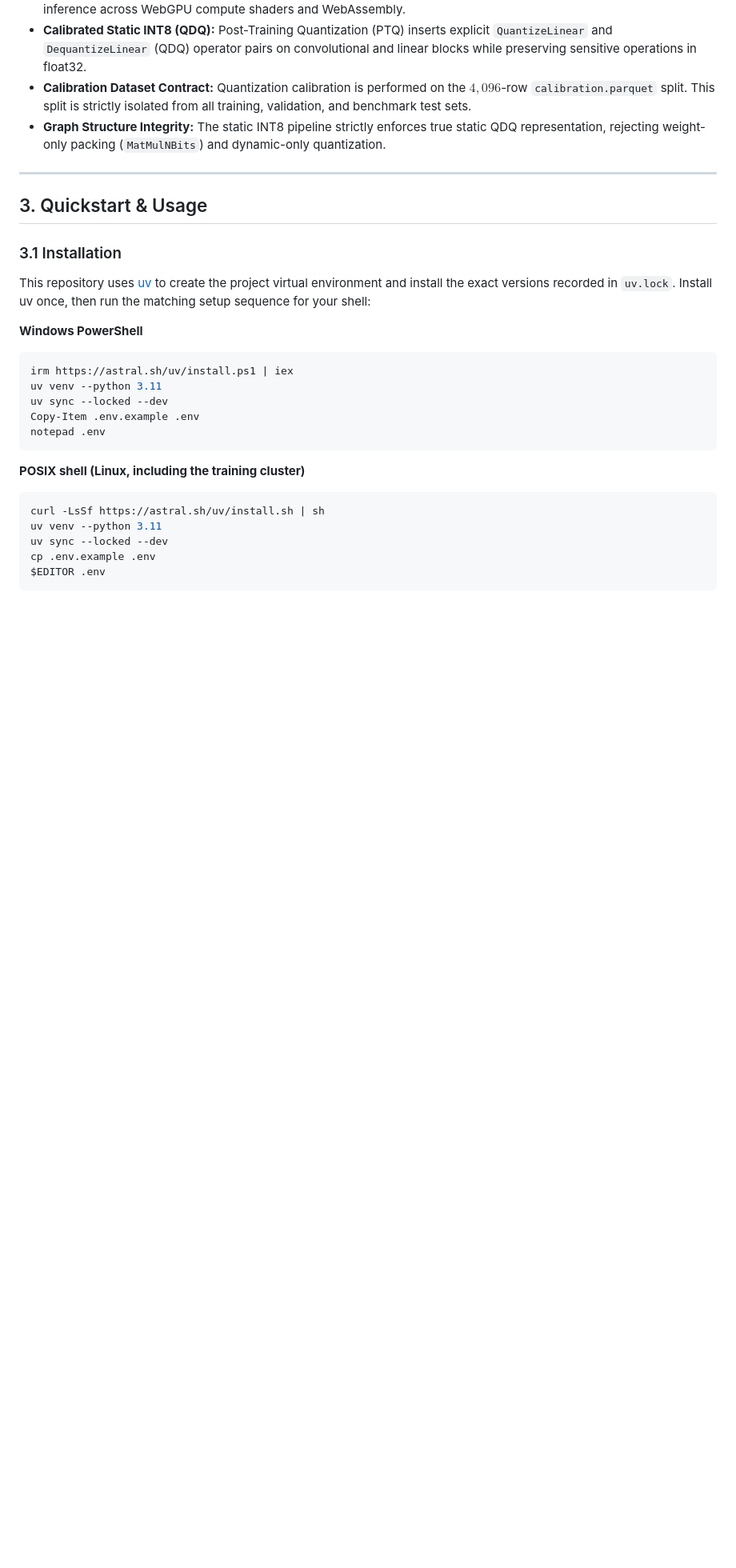
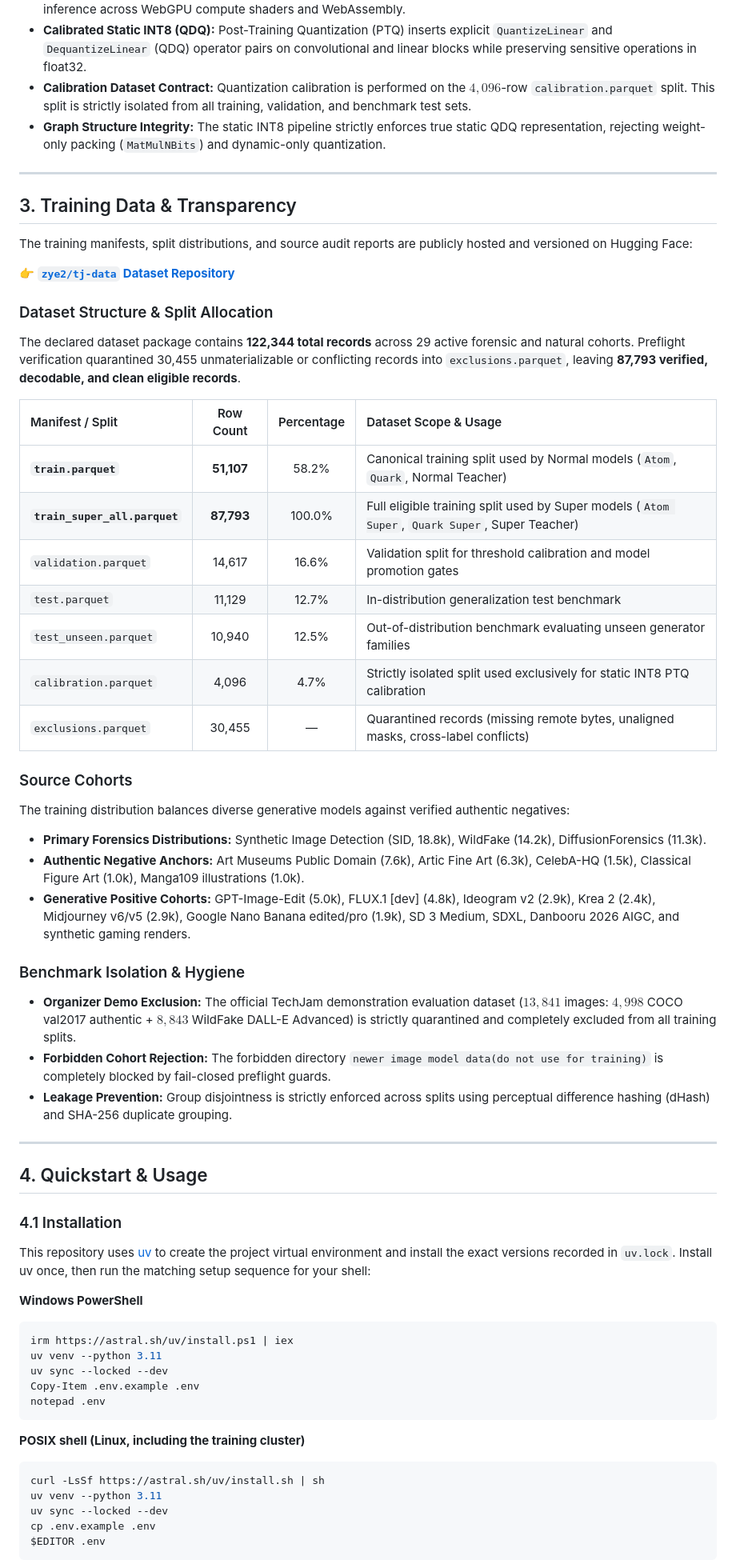
Before and after one commit to dalzyu/MechaDetect, a Markdown page: README.md, the part around one of its changes. Shown at 80% size. GitHub-like rendering; blank space fills up the shorter version.

Commit message:
docs: add dedicated Training Data & Transparency section linking to Hugging Face

```diff
--- a/README.md
+++ b/README.md
@@ -119,9 +119,44 @@ MechaDetect produces both full-precision and statically quantized ONNX artifacts
 
 ---
 
-## 3. Quickstart & Usage
+## 3. Training Data & Transparency
 
-### 3.1 Installation
+The training manifests, split distributions, and source audit reports are publicly hosted and versioned on Hugging Face:
+
+👉 [**`zye2/tj-data` Dataset Repository**](https://huggingface.co/datasets/zye2/tj-data)
+
+### Dataset Structure & Split Allocation
+
+The declared dataset package contains **122,344 total records** across 29 active forensic and natural cohorts. Preflight verification quarantined 30,455 unmaterializable or conflicting records into `exclusions.parquet`, leaving **87,793 verified, decodable, and clean eligible records**.
+
+| Manifest / Split | Row Count | Percentage | Dataset Scope & Usage |
+| :--- | :---: | :---: | :--- |
+| **`train.parquet`** | **51,107** | 58.2% | Canonical training split used by Normal models (`Atom`, `Quark`, Normal Teacher) |
+| **`train_super_all.parquet`** | **87,793** | 100.0% | Full eligible training split used by Super models (`Atom Super`, `Quark Super`, Super Teacher) |
+| `validation.parquet` | 14,617 | 16.6% | Validation split for threshold calibration and model promotion gates |
+| `test.parquet` | 11,129 | 12.7% | In-distribution generalization test benchmark |
+| `test_unseen.parquet` | 10,940 | 12.5% | Out-of-distribution benchmark evaluating unseen generator families |
+| `calibration.parquet` | 4,096 | 4.7% | Strictly isolated split used exclusively for static INT8 PTQ calibration |
+| `exclusions.parquet` | 30,455 | — | Quarantined records (missing remote bytes, unaligned masks, cross-label conflicts) |
+
+### Source Cohorts
+
+The training distribution balances diverse generative models against verified authentic negatives:
+* **Primary Forensics Distributions:** Synthetic Image Detection (SID, 18.8k), WildFake (14.2k), DiffusionForensics (11.3k).
+* **Authentic Negative Anchors:** Art Museums Public Domain (7.6k), Artic Fine Art (6.3k), CelebA-HQ (1.5k), Classical Figure Art (1.0k), Manga109 illustrations (1.0k).
+* **Generative Positive Cohorts:** GPT-Image-Edit (5.0k), FLUX.1 [dev] (4.8k), Ideogram v2 (2.9k), Krea 2 (2.4k), Midjourney v6/v5 (2.9k), Google Nano Banana edited/pro (1.9k), SD 3 Medium, SDXL, Danbooru 2026 AIGC, and synthetic gaming renders.
+
+### Benchmark Isolation & Hygiene
+
+* **Organizer Demo Exclusion:** The official TechJam demonstration evaluation dataset ($13,841$ images: $4,998$ COCO val2017 authentic + $8,843$ WildFake DALL-E Advanced) is strictly quarantined and completely excluded from all training splits.
+* **Forbidden Cohort Rejection:** The forbidden directory `newer image model data(do not use for training)` is completely blocked by fail-closed preflight guards.
+* **Leakage Prevention:** Group disjointness is strictly enforced across splits using perceptual difference hashing (dHash) and SHA-256 duplicate grouping.
+
+---
+
+## 4. Quickstart & Usage
+
+### 4.1 Installation
 
 This repository uses [uv](https://docs.astral.sh/uv/) to create the project
 virtual environment and install the exact versions recorded in `uv.lock`.
```
Also changed, not shown: other parts of README.md (+11 -11 lines).
